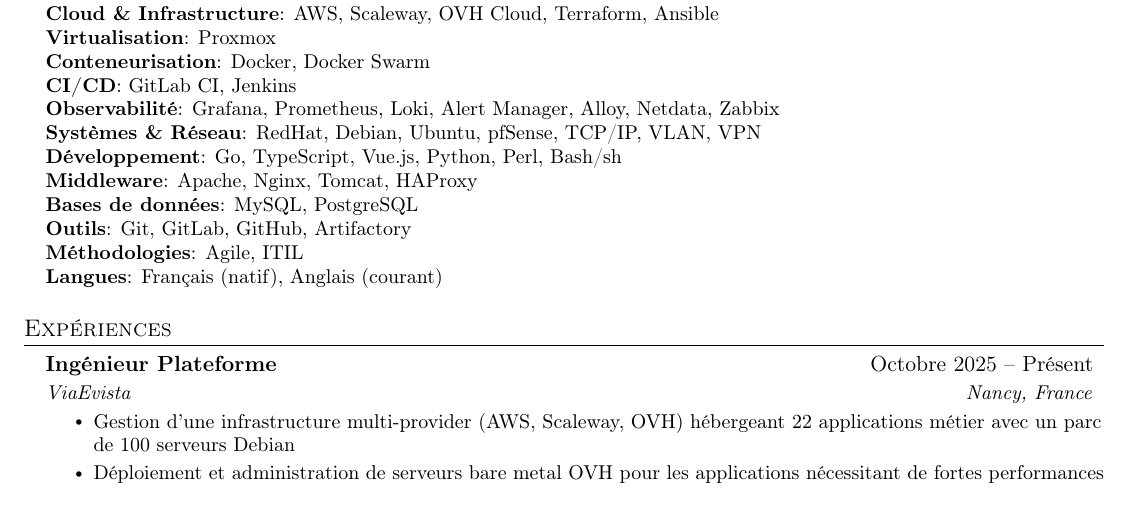
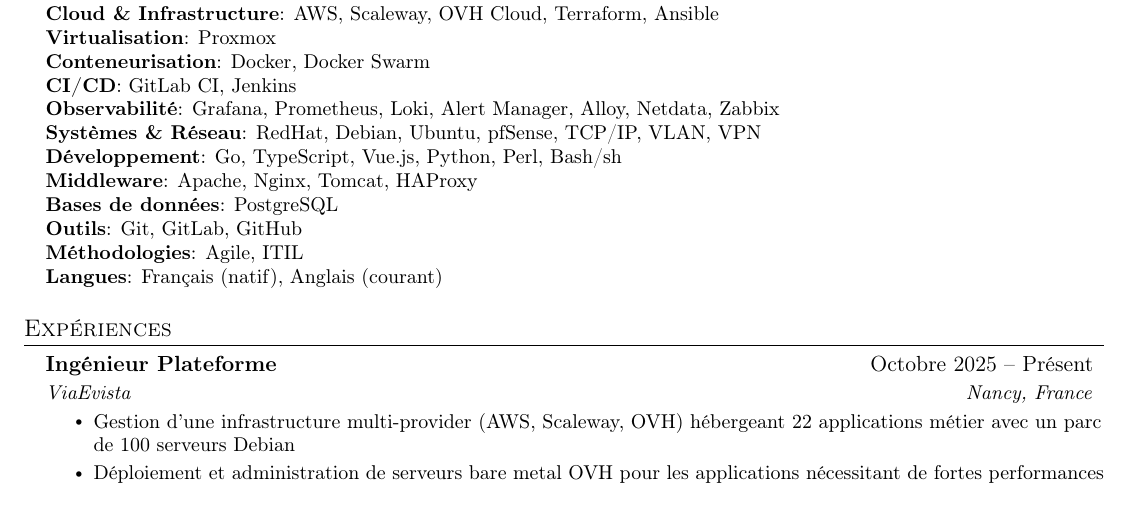
Before and after one commit to lamboley/lamboley-CV, a LaTeX document (main.tex): part of page 1 of 2, cut so that both start at the same text. Compiled offline with pdfLaTeX.

Commit message:
Update skills section in main.tex

```diff
--- a/main.tex
+++ b/main.tex
@@ -107,8 +107,8 @@
      \textbf{Systèmes \& Réseau}: RedHat, Debian, Ubuntu, pfSense, TCP/IP, VLAN, VPN \\
     \textbf{Développement}: Go, TypeScript, Vue.js, Python, Perl, Bash/sh \\
      \textbf{Middleware}: Apache, Nginx, Tomcat, HAProxy \\
-     \textbf{Bases de données}: MySQL, PostgreSQL \\
-     \textbf{Outils}: Git, GitLab, GitHub, Artifactory \\
+     \textbf{Bases de données}: PostgreSQL \\
+     \textbf{Outils}: Git, GitLab, GitHub \\
      \textbf{Méthodologies}: Agile, ITIL \\
      \textbf{Langues}: Français (natif), Anglais (courant)
     }}
```
